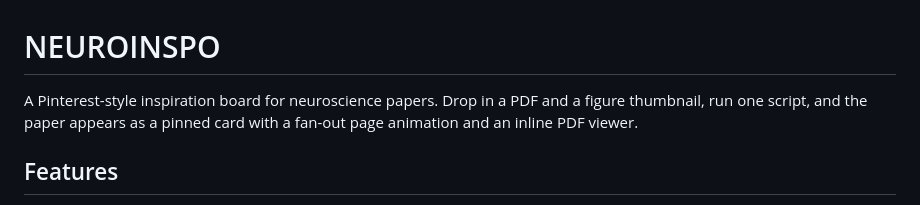
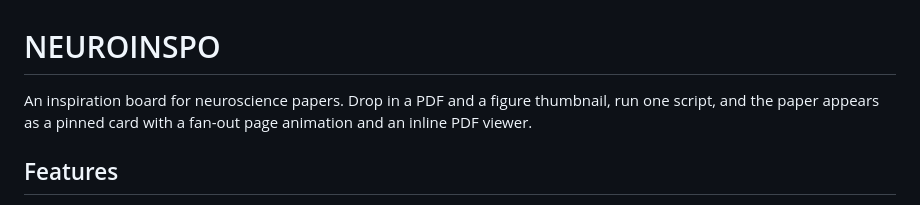
Before and after one commit to ramanujansrinath/neuroinspo, a Markdown page: README.md, the part around the change. Rendered like a GitHub page.

```diff
--- a/README.md
+++ b/README.md
@@ -1,6 +1,6 @@
 # NEUROINSPO
 
-A Pinterest-style inspiration board for neuroscience papers. Drop in a PDF and a figure thumbnail, run one script, and the paper appears as a pinned card with a fan-out page animation and an inline PDF viewer.
+An inspiration board for neuroscience papers. Drop in a PDF and a figure thumbnail, run one script, and the paper appears as a pinned card with a fan-out page animation and an inline PDF viewer.
 
 ## Features
 
```
